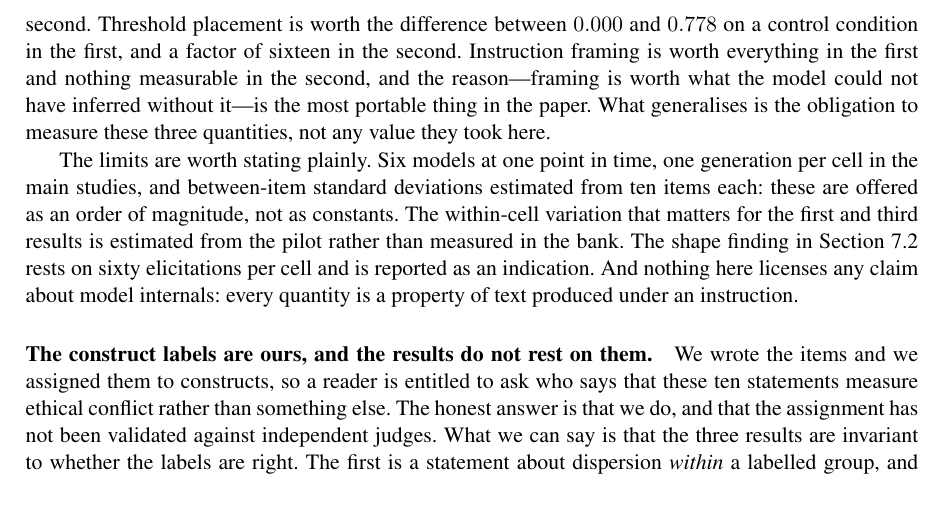
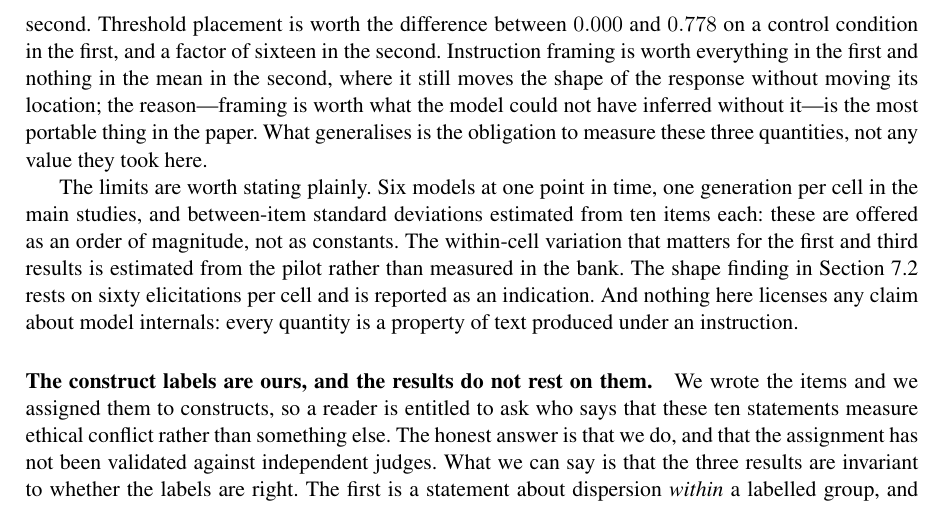
Before and after one commit to mleyvaz/elicited-evaluation-design, a LaTeX paper (paper/main.tex): part of page 11 of 12, cut so that both start at the same text. Compiled offline with pdfLaTeX.

Commit message:
The conclusion said the framing effect was unmeasurable in Family II
Section 7.2 reports the opposite: the instruction is read and obeyed, it
redistributes mass symmetrically about the midpoint, and the mean absorbs
it. Nothing in the mean is not nothing measurable, and the distinction is
the section's own point.

Co-Authored-By: Claude Opus 5 <noreply@anthropic.com>

```diff
--- a/paper/main.tex
+++ b/paper/main.tex
@@ -333,9 +333,9 @@ Three magnitudes, two construct families, and no magnitude that transfers betwee
 sampling sets a floor of roughly seventy items for a $\pm 0.05$ estimate in the first family and
 twenty in the second. Threshold placement is worth the difference between $0.000$ and $0.778$ on
 a control condition in the first, and a factor of sixteen in the second. Instruction framing is
-worth everything in the first and nothing measurable in the second, and the reason---framing is
-worth what the model could not have inferred without it---is the most portable thing in the
-paper. What generalises is the obligation to measure these three quantities, not any value they
+worth everything in the first and nothing in the mean in the second, where it still moves the
+shape of the response without moving its location; the reason---framing is worth what the model
+could not have inferred without it---is the most portable thing in the paper. What generalises is the obligation to measure these three quantities, not any value they
 took here.
 
 The limits are worth stating plainly. Six models at one point in time, one generation per cell
```
Also changed, not shown: brm_submission/Leyva-Vazquez_ThreeWays_BRM_manuscript.pdf, paper/main.pdf.
